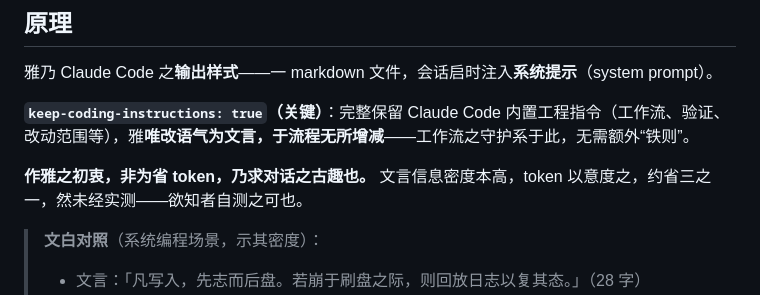
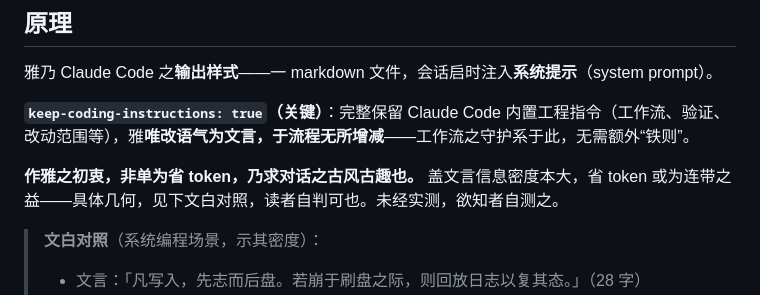
Before and after one commit to F2077/wen, a Markdown page: README.md, the part around the change. Drawn GitHub-style.

Commit message:
README：token 节省改述——非单为省、乃连带之益、读者自判

```diff
--- a/README.md
+++ b/README.md
@@ -8,7 +8,7 @@
 
 **`keep-coding-instructions: true`（关键）**：完整保留 Claude Code 内置工程指令（工作流、验证、改动范围等），雅**唯改语气为文言，于流程无所增减**——工作流之守护系于此，无需额外“铁则”。
 
-**作雅之初衷，非为省 token，乃求对话之古趣也。** 文言信息密度本高，token 以意度之，约省三之一，然未经实测——欲知者自测之可也。
+**作雅之初衷，非单为省 token，乃求对话之古风古趣也。** 盖文言信息密度本大，省 token 或为连带之益——具体几何，见下文白对照，读者自判可也。未经实测，欲知者自测之。
 
 > **文白对照**（系统编程场景，示其密度）：
 > - 文言：「凡写入，先志而后盘。若崩于刷盘之际，则回放日志以复其态。」（28 字）
```
